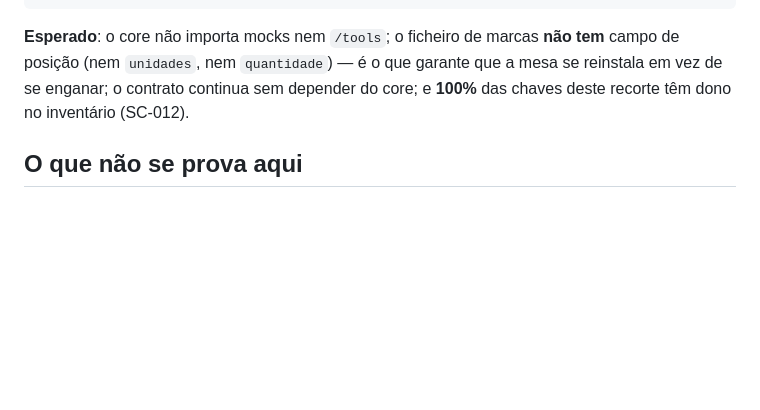
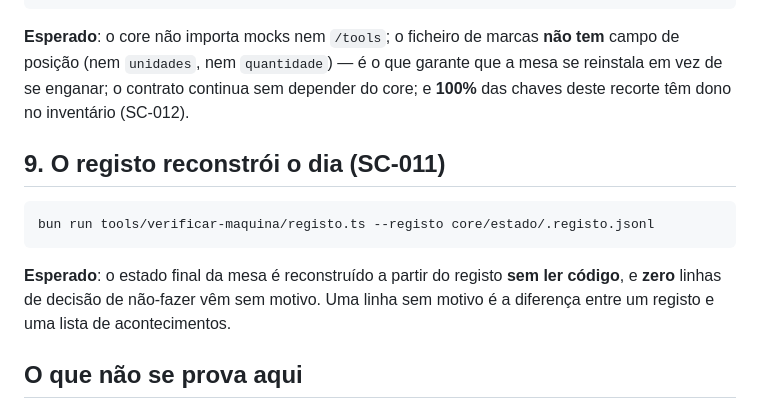
Before and after one commit to rcerucci/mesacore, a Markdown page: specs/002-maquina-de-estados/quickstart.md, the part around the change. Drawn GitHub-style; blank space fills up the shorter version.

````diff
--- a/specs/002-maquina-de-estados/quickstart.md
+++ b/specs/002-maquina-de-estados/quickstart.md
@@ -104,6 +104,16 @@ bash tools/verificar-contrato/inventario.sh
 contrato continua sem depender do core; e **100%** das chaves deste recorte têm dono no inventário
 (SC-012).
 
+## 9. O registo reconstrói o dia (SC-011)
+
+```bash
+bun run tools/verificar-maquina/registo.ts --registo core/estado/.registo.jsonl
+```
+
+**Esperado**: o estado final da mesa é reconstruído a partir do registo **sem ler código**, e **zero**
+linhas de decisão de não-fazer vêm sem motivo. Uma linha sem motivo é a diferença entre um registo e uma
+lista de acontecimentos.
+
 ## O que **não** se prova aqui
 
 - **Nada contra uma corretora a sério**: isso é a bateria de conformidade (RN-C6), recorte próprio. Aqui
````
Also changed, not shown: specs/002-maquina-de-estados/plan.md (+1 -1 lines), specs/002-maquina-de-estados/tasks.md (added, +284 -0 lines).
